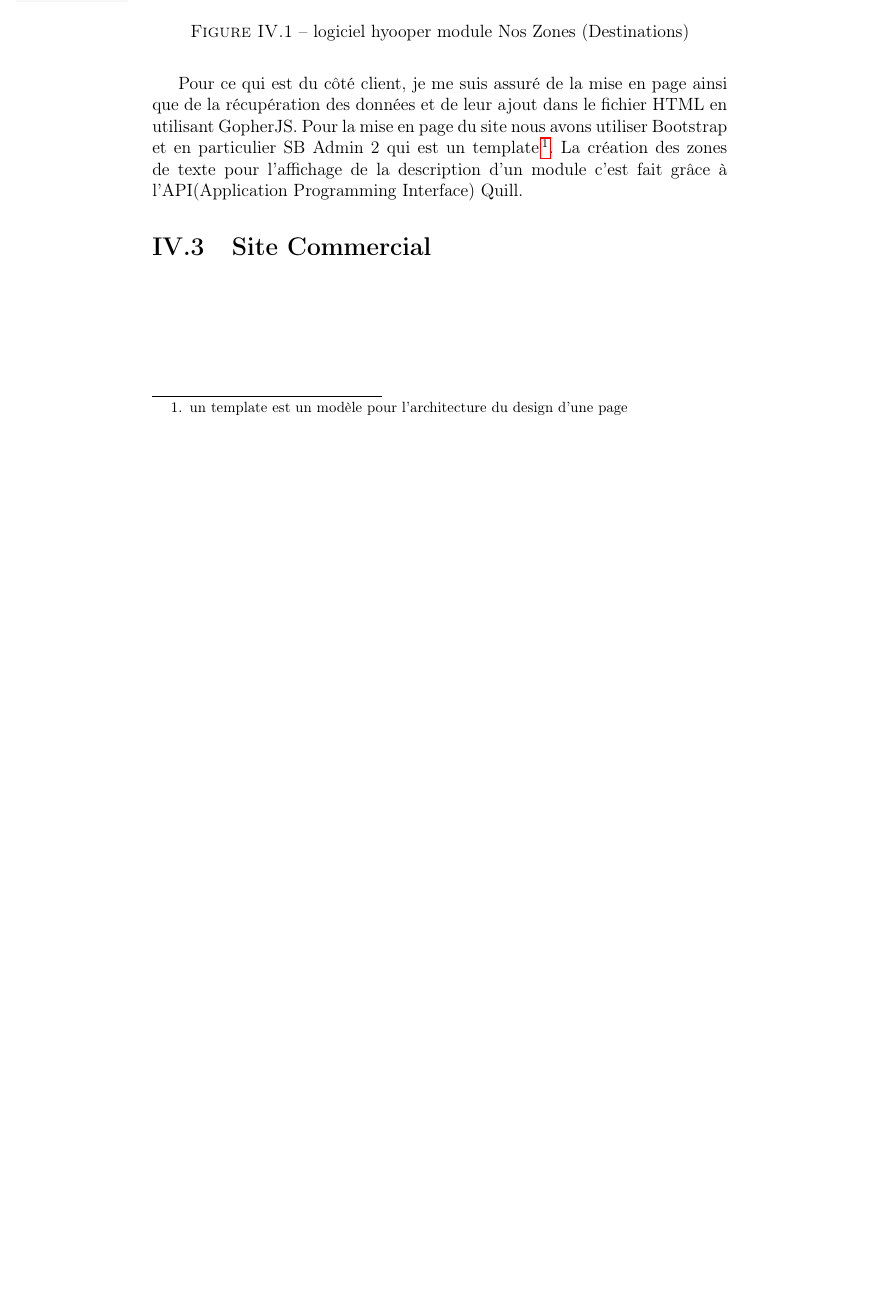
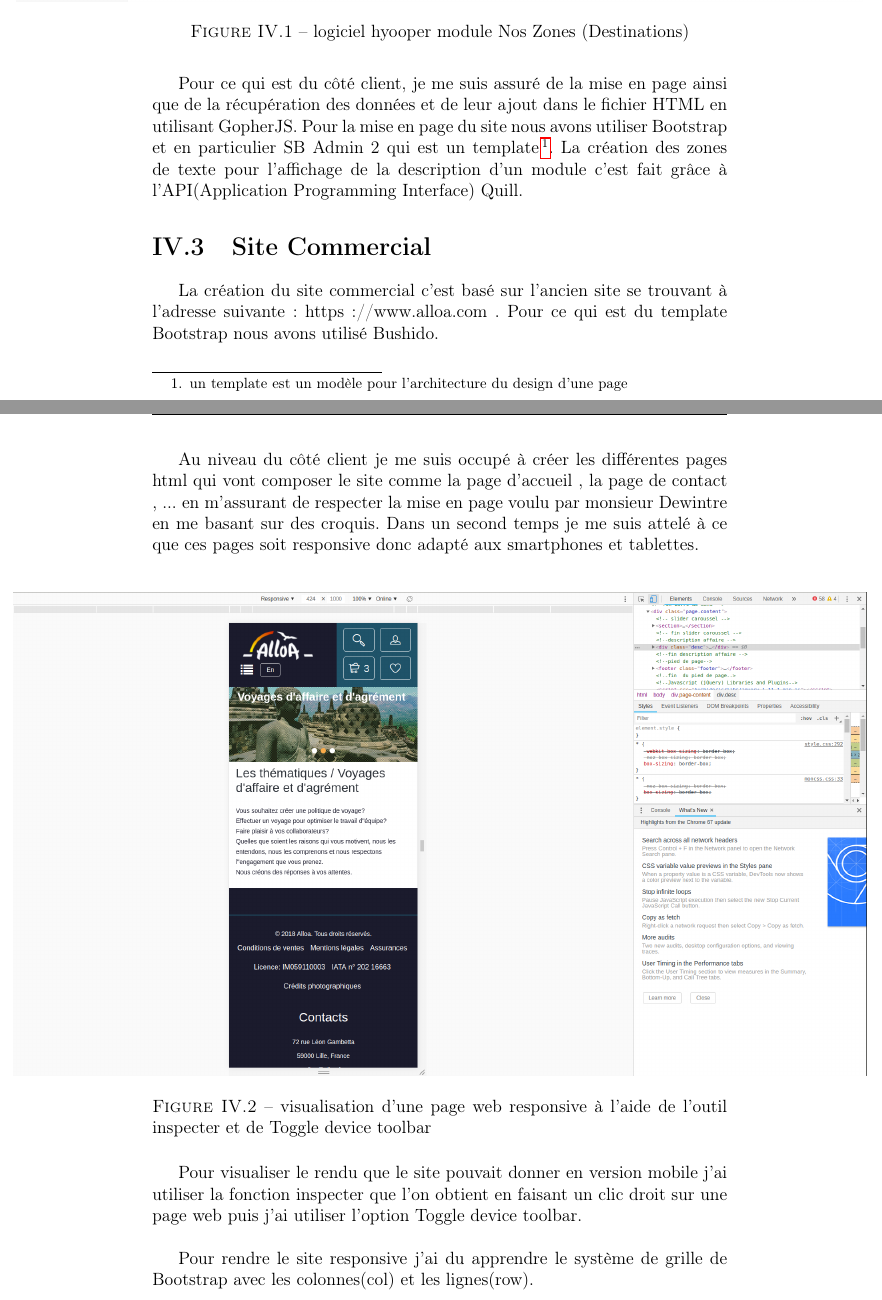
Before and after one commit to agnerayq/Rapport-Stage, a LaTeX document (rapport.tex): part of page 13 of 13 before the commit and two parts of pages 13 and 14 of 14 after it, the two joined at a grey line, cut so that both start at the same text, the shorter picture padded with empty space. Compiled offline with pdfLaTeX.

Commit message:
commencement partie site co explication responsive

```diff
--- a/rapport.tex
+++ b/rapport.tex
@@ -259,6 +259,21 @@ Pour ce qui est du côté client, je me suis assuré de la mise en page ainsi qu
 
 \section{Site Commercial}
 
+La création du site commercial c'est basé sur l'ancien site  se trouvant à l'adresse suivante: https://www.alloa.com . Pour ce qui est du template Bootstrap nous avons utilisé Bushido. \\
+
+Au niveau du côté client je me suis occupé à créer les différentes pages html qui vont composer le site comme la page d'accueil , la page de contact , ... en m'assurant de respecter la mise en page voulu par monsieur Dewintre en me basant sur des croquis. Dans un second temps je me suis attelé à ce que ces pages soit responsive donc adapté aux smartphones et tablettes.\\
+
+\begin{figure}[!h]
+\centerline{\includegraphics[scale=0.3]{responsive.png}}
+\caption{visualisation d'une page web responsive à l'aide de l'outil inspecter et de Toggle device toolbar}
+\label{image_hyooper}
+\end{figure}
+
+Pour visualiser le rendu que le site pouvait donner en version mobile j'ai utiliser la fonction inspecter que l'on obtient en faisant un clic droit sur une page web puis j'ai utiliser l'option Toggle device toolbar.\\
+
+Pour rendre le site responsive j'ai du apprendre le système de grille de Bootstrap avec les colonnes(col) et les lignes(row).
+
+
 
 
 \end{document}
```
Also changed, not shown: rapport.pdf, responsive.png (added), 4 other files.
